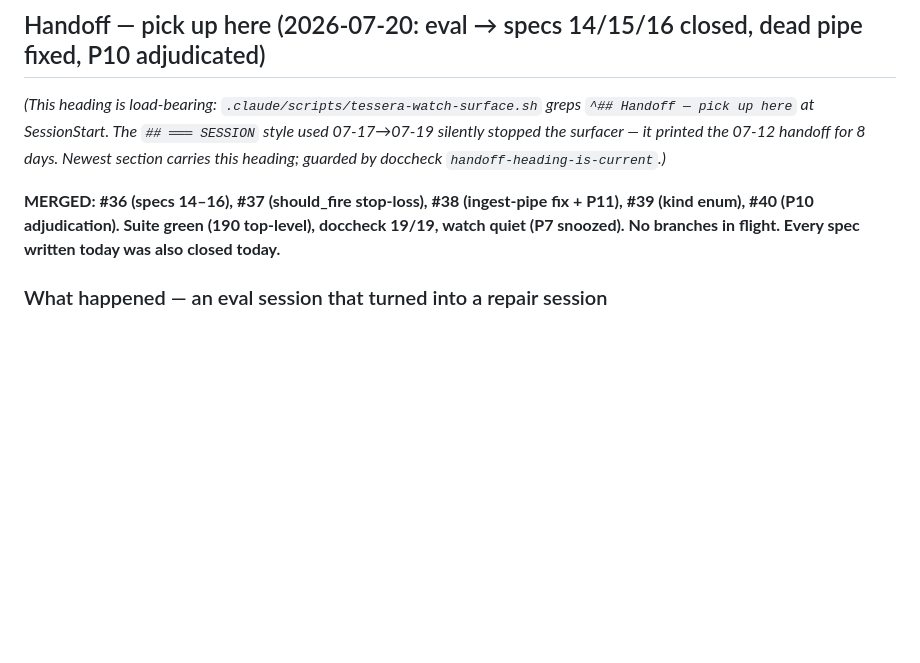
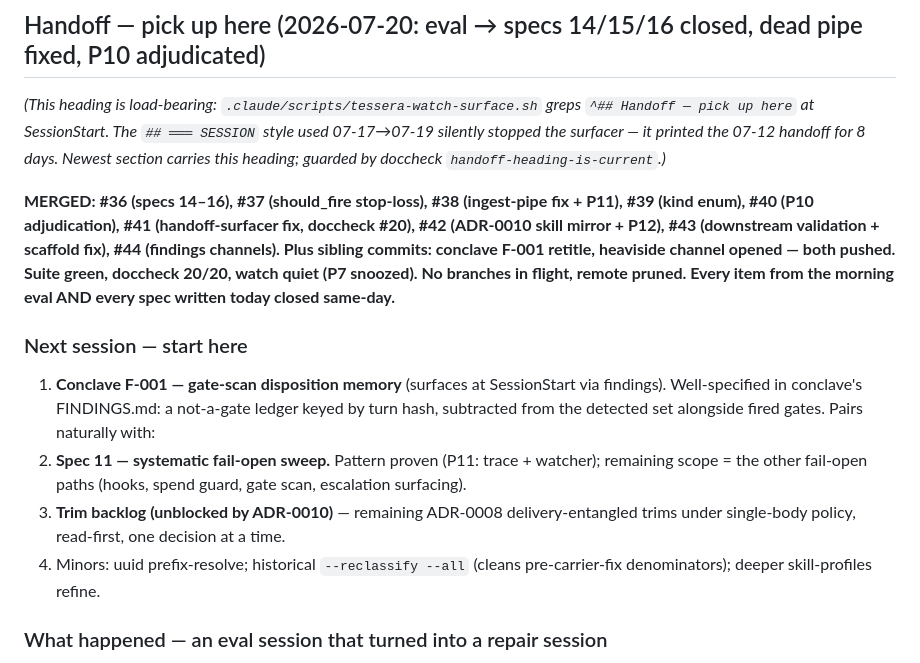
Before and after one commit to lciacci/tessera, a Markdown page: _project_specs/todos/active.md, the part around the change. Drawn GitHub-style; blank space fills up the shorter version.

Commit message:
docs(active): session close — full 2026-07-20 ledger (#36–#44) + next-session queue (#45)
Header reconciled to the day's final state: 9 PRs merged, 2 sibling-repo
commits (conclave F-001 retitle, heaviside channel) both pushed, remote
branches pruned. Next-session queue surfaced first: conclave F-001
(gate-scan disposition memory) + spec-11 sweep, then the ADR-0010-unblocked
trim backlog, then minors. Verified live: the SessionStart surfacer prints
this queue.

Co-authored-by: Claude Fable 5 <noreply@anthropic.com>

```diff
--- a/_project_specs/todos/active.md
+++ b/_project_specs/todos/active.md
@@ -14,8 +14,22 @@ stopped the surfacer — it printed the 07-12 handoff for 8 days. Newest section
 guarded by doccheck `handoff-heading-is-current`.)*
 
 **MERGED: #36 (specs 14–16), #37 (should_fire stop-loss), #38 (ingest-pipe fix + P11), #39 (kind
-enum), #40 (P10 adjudication). Suite green (190 top-level), doccheck 19/19, watch quiet (P7 snoozed).
-No branches in flight. Every spec written today was also closed today.**
+enum), #40 (P10 adjudication), #41 (handoff-surfacer fix, doccheck #20), #42 (ADR-0010 skill
+mirror + P12), #43 (downstream validation + scaffold fix), #44 (findings channels). Plus sibling
+commits: conclave F-001 retitle, heaviside channel opened — both pushed. Suite green, doccheck
+20/20, watch quiet (P7 snoozed). No branches in flight, remote pruned. Every item from the
+morning eval AND every spec written today closed same-day.**
+
+### Next session — start here
+1. **Conclave F-001 — gate-scan disposition memory** (surfaces at SessionStart via findings).
+   Well-specified in conclave's FINDINGS.md: a not-a-gate ledger keyed by turn hash, subtracted
+   from the detected set alongside fired gates. Pairs naturally with:
+2. **Spec 11 — systematic fail-open sweep.** Pattern proven (P11: trace + watcher); remaining
+   scope = the other fail-open paths (hooks, spend guard, gate scan, escalation surfacing).
+3. **Trim backlog (unblocked by ADR-0010)** — remaining ADR-0008 delivery-entangled trims under
+   single-body policy, read-first, one decision at a time.
+4. Minors: uuid prefix-resolve; historical `--reclassify --all` (cleans pre-carrier-fix
+   denominators); deeper skill-profiles refine.
 
 ### What happened — an eval session that turned into a repair session
 Started as a progress eval; the eval's probes found two live instrument failures. The through-line:
```
